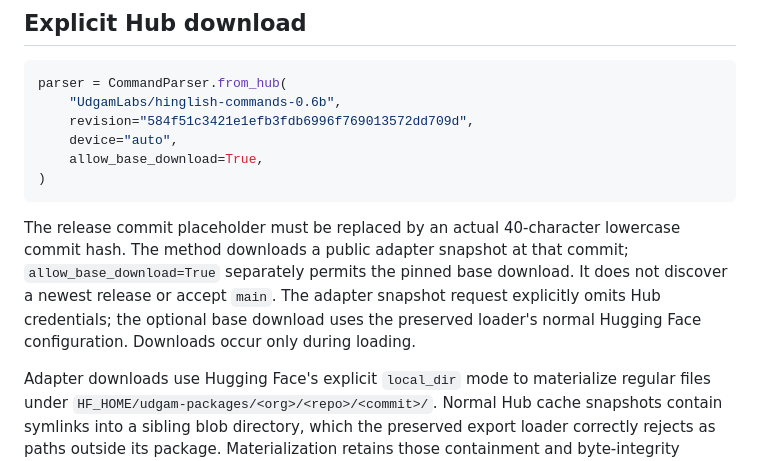
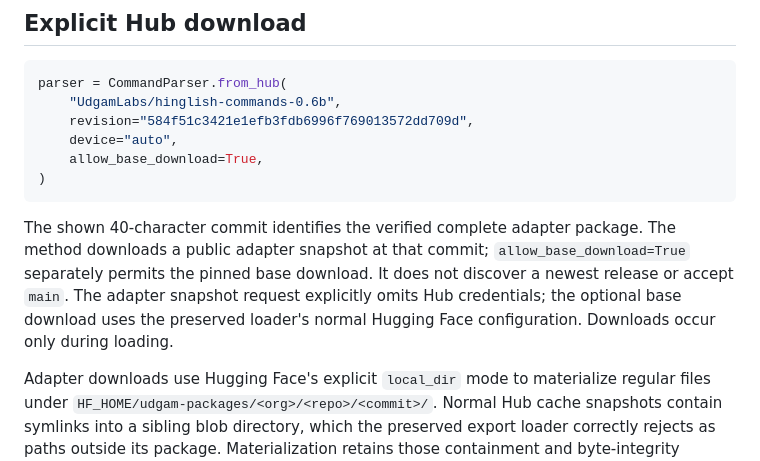
Before and after one commit to UdgamLabs/hinglish-commands-0.6b, a Markdown page: docs/INTEGRATION.md, the part around the change. Drawn GitHub-style.

Commit message:
Clarify verified model revision in integration instructions

````diff
--- a/docs/INTEGRATION.md
+++ b/docs/INTEGRATION.md
@@ -34,7 +34,7 @@ parser = CommandParser.from_hub(
 )
 ```
 
-The release commit placeholder must be replaced by an actual 40-character lowercase commit hash. The method downloads a public adapter snapshot at that commit; `allow_base_download=True` separately permits the pinned base download. It does not discover a newest release or accept `main`. The adapter snapshot request explicitly omits Hub credentials; the optional base download uses the preserved loader's normal Hugging Face configuration. Downloads occur only during loading.
+The shown 40-character commit identifies the verified complete adapter package. The method downloads a public adapter snapshot at that commit; `allow_base_download=True` separately permits the pinned base download. It does not discover a newest release or accept `main`. The adapter snapshot request explicitly omits Hub credentials; the optional base download uses the preserved loader's normal Hugging Face configuration. Downloads occur only during loading.
 
 Adapter downloads use Hugging Face's explicit `local_dir` mode to materialize regular files under `HF_HOME/udgam-packages/<org>/<repo>/<commit>/`. Normal Hub cache snapshots contain symlinks into a sibling blob directory, which the preserved export loader correctly rejects as paths outside its package. Materialization retains those containment and byte-integrity checks rather than weakening them. Set `cache_dir=` to override the parent directory of `udgam-packages/`; otherwise the usual `HF_HOME` (or XDG default) is used. The destination and its ancestors must not be symlinks. The base model independently uses the normal Hugging Face cache configured by the environment.
 
````
